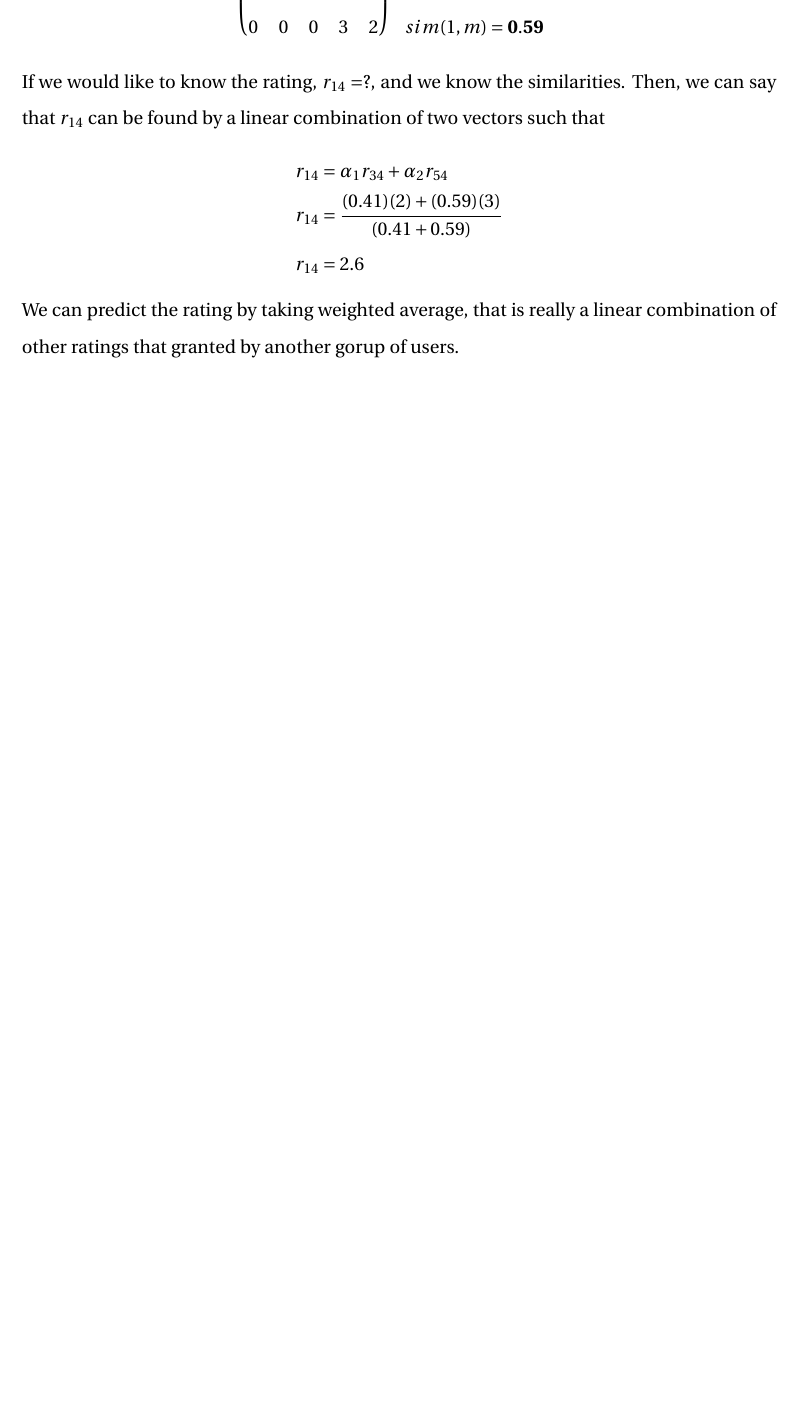
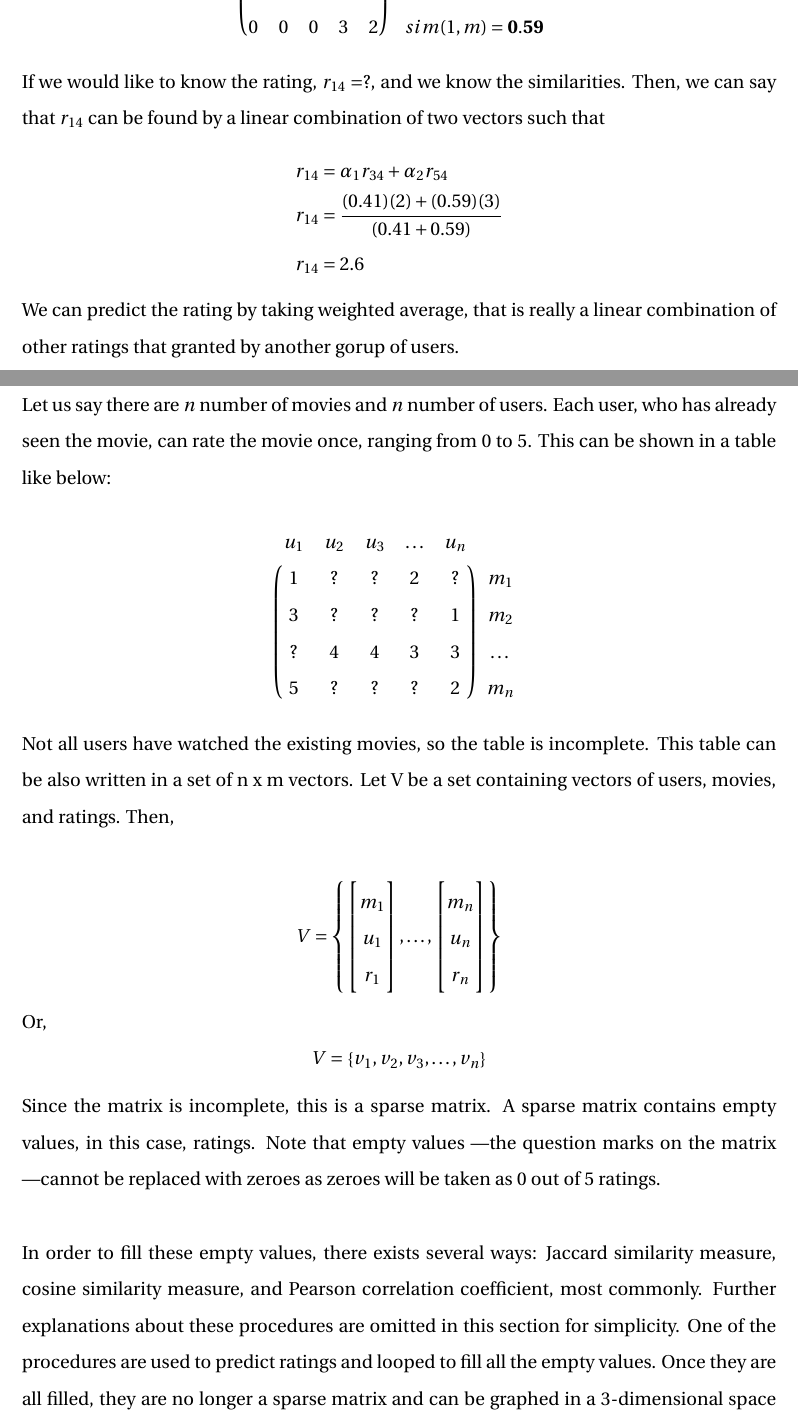
Before and after one commit to math2b/Project2, a LaTeX problem sheet (assignment_3.tex): part of page 6 of 7 before the commit and two parts of pages 7 and 8 of 10 after it, the two joined at a grey line, cut so that both start at the same text, the shorter picture padded with empty space. Compiled offline with pdfLaTeX.

Commit message:
merges with other subsections

```diff
--- a/assignment_3.tex
+++ b/assignment_3.tex
@@ -78,6 +78,12 @@
 \numberwithin{table}{section} % Number tables within sections (i.e. 1.1, 1.2, 2.1, 2.2 instead of 1, 2, 3, 4)
 
 \setlength\parindent{0pt} % Removes all indentation from paragraphs - comment this line for an assignment with lots of text
+
+\newcommand{\matx}[1] {
+\begin{bmatrix}
+  #1 \\
+\end{bmatrix}
+}
 
 \newcommand{\matxx}[2] {
 \begin{bmatrix}
@@ -353,3 +363,50 @@ Let us denote
   We can predict the rating by taking weighted average, that is really a linear
   combination of other ratings that granted by another gorup of users.
 
+  \subsection{Basis and Dimension}
+
+  Let us say there are \(n\) number of movies and \(n\) number of users. Each user, who
+  has already seen the movie, can rate the movie once, ranging from 0 to 5. This
+  can be shown in a table like below:
+
+  \[
+    \begin{blockarray}{cccccc}
+      u_1 & u_2 & u_3 & \dots & u_n \\
+      \begin{block}{(ccccc)c}
+        1 & ? & ? & 2 & ? & m_1 \\
+        3 & ? & ? & ? & 1 & m_2 \\
+        ? & 4 & 4 & 3 & 3 & \dots \\
+        5 & ? & ? & ? & 2 & m_n \\
+      \end{block}
+    \end{blockarray}
+  \]
+
+  Not all users have watched the existing movies, so the table is incomplete.
+  This table can be also written in a set of n x m vectors. Let V be a set
+  containing vectors of users, movies, and ratings. Then,
+
+  \[
+    \begin{split}
+      V & =
+      \left\{
+        \matxxx{m_1}{u_1}{r_1}, \dots, \matxxx{m_n}{u_n}{r_n}
+      \right\} \\
+    \end{split}
+  \]
+  Or,
+  \[
+    V = \left\{ v_1, v_2, v_3, \dots, v_n \right\}
+  \]
+
+  Since the matrix is incomplete, this is a sparse matrix. A sparse matrix
+  contains empty values, in this case, ratings. Note that empty values \textemdash the
+  question marks on the matrix \textemdash cannot be replaced with zeroes as
+  zeroes will be taken as 0 out of 5 ratings. \\
+
+  In order to fill these empty values, there exists several ways: Jaccard
+  similarity measure, cosine similarity measure, and Pearson correlation
+  coefficient, most commonly. Further explanations about these procedures are
+  omitted in this section for simplicity. One of the procedures are used to
+  predict ratings and looped to fill all the empty values. Once they are all
+  filled, they are no longer a sparse matrix and can be graphed in a
+  3-dimensional space with \(x, y, \) and \(z\)-axis (movies, users, and ratings).
```
Also changed, not shown: assignment_3.pdf, assignment_3.tex (46 more changed lines).
